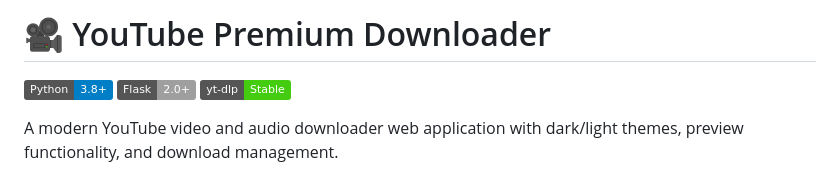
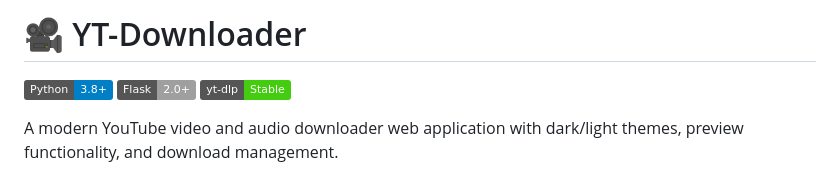
Before and after one commit to Mrtracker-new/YT-Downloader, a Markdown page: README.md, the part around the change. Rendered like a GitHub page; badges without logos.

```diff
--- a/README.md
+++ b/README.md
@@ -1,4 +1,4 @@
-# 🎥 YouTube Premium Downloader
+# 🎥 YT-Downloader
 
 [![Python](https://img.shields.io/badge/Python-3.8%2B-blue?logo=python)](https://python.org)
 [![Flask](https://img.shields.io/badge/Flask-2.0%2B-lightgrey?logo=flask)](https://flask.palletsprojects.com/)
```
